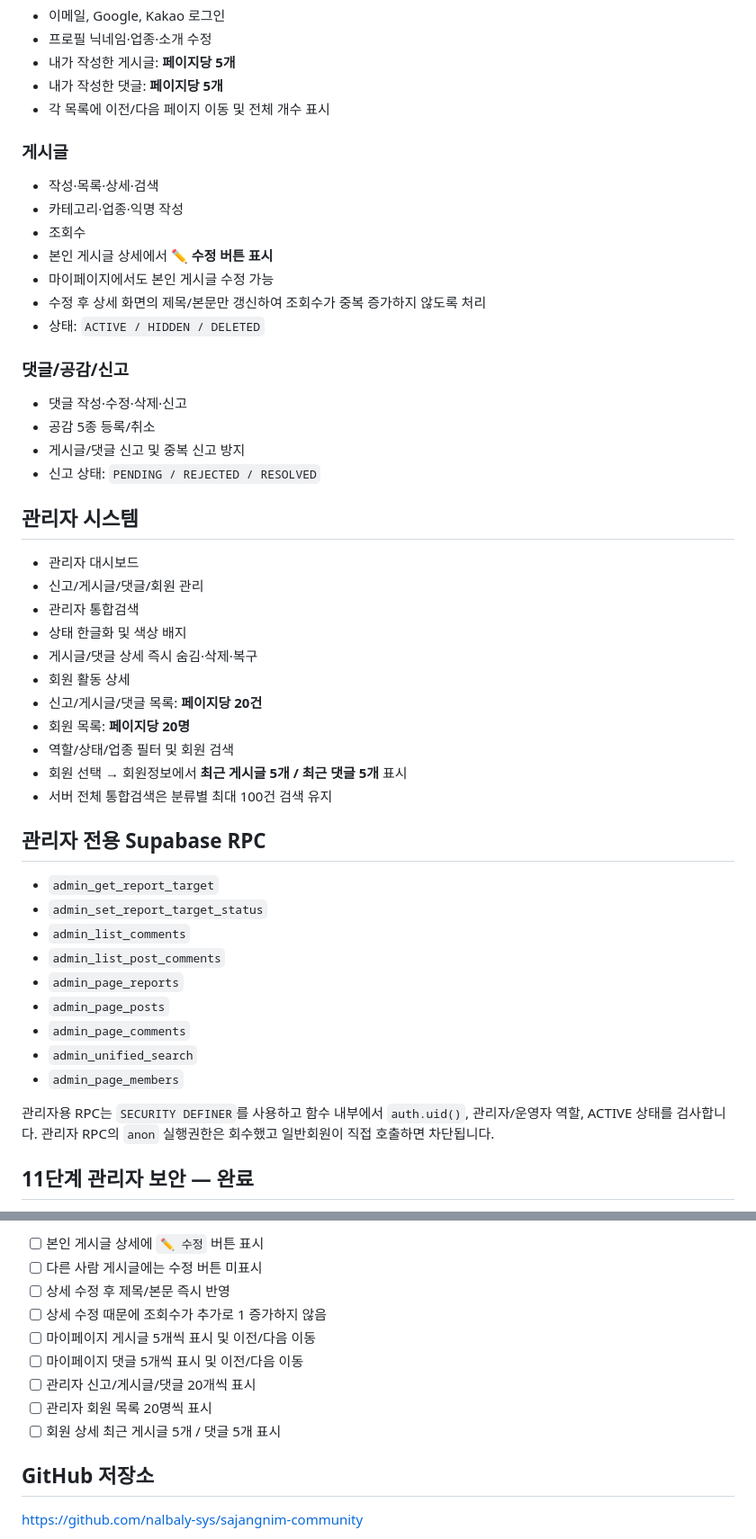
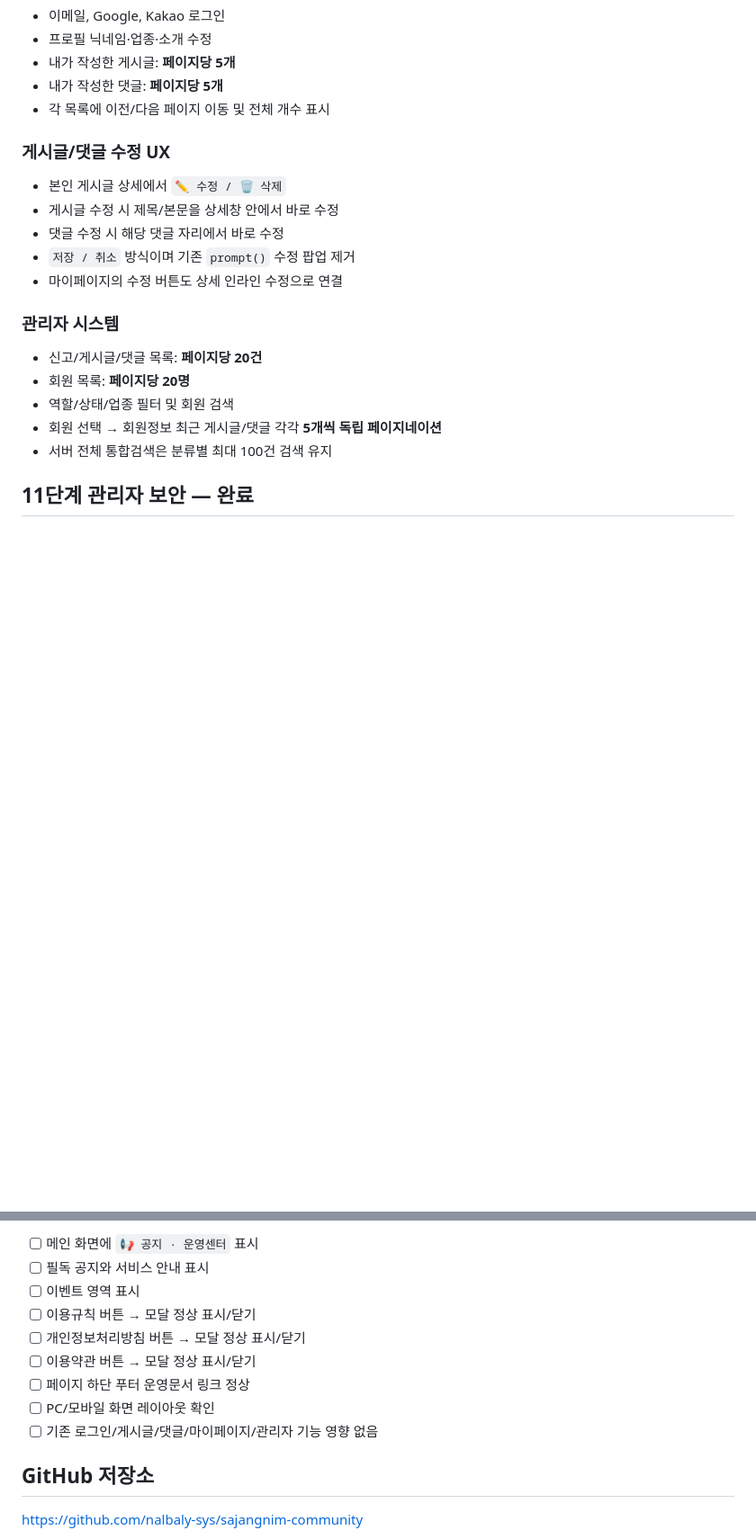
Before and after one commit to nalbaly-sys/sajangnim-community, a Markdown page: README.md, 2 parts joined by grey strips. Shown at 90% size. Rendered like a GitHub page; blank space fills up the shorter version.

```diff
--- a/README.md
+++ b/README.md
@@ -53,48 +54,19 @@ py -m http.server 3000
 - 내가 작성한 댓글: **페이지당 5개**
 - 각 목록에 이전/다음 페이지 이동 및 전체 개수 표시
 
-### 게시글
-- 작성·목록·상세·검색
-- 카테고리·업종·익명 작성
-- 조회수
-- 본인 게시글 상세에서 **✏️ 수정 버튼 표시**
-- 마이페이지에서도 본인 게시글 수정 가능
-- 수정 후 상세 화면의 제목/본문만 갱신하여 조회수가 중복 증가하지 않도록 처리
-- 상태: `ACTIVE / HIDDEN / DELETED`
+### 게시글/댓글 수정 UX
+- 본인 게시글 상세에서 `✏️ 수정 / 🗑️ 삭제`
+- 게시글 수정 시 제목/본문을 상세창 안에서 바로 수정
+- 댓글 수정 시 해당 댓글 자리에서 바로 수정
+- `저장 / 취소` 방식이며 기존 `prompt()` 수정 팝업 제거
+- 마이페이지의 수정 버튼도 상세 인라인 수정으로 연결
 
-### 댓글/공감/신고
-- 댓글 작성·수정·삭제·신고
-- 공감 5종 등록/취소
-- 게시글/댓글 신고 및 중복 신고 방지
-- 신고 상태: `PENDING / REJECTED / RESOLVED`
-
-## 관리자 시스템
-
-- 관리자 대시보드
-- 신고/게시글/댓글/회원 관리
-- 관리자 통합검색
-- 상태 한글화 및 색상 배지
-- 게시글/댓글 상세 즉시 숨김·삭제·복구
-- 회원 활동 상세
+### 관리자 시스템
 - 신고/게시글/댓글 목록: **페이지당 20건**
 - 회원 목록: **페이지당 20명**
 - 역할/상태/업종 필터 및 회원 검색
-- 회원 선택 → 회원정보에서 **최근 게시글 5개 / 최근 댓글 5개** 표시
+- 회원 선택 → 회원정보 최근 게시글/댓글 각각 **5개씩 독립 페이지네이션**
 - 서버 전체 통합검색은 분류별 최대 100건 검색 유지
-
-## 관리자 전용 Supabase RPC
-
-- `admin_get_report_target`
-- `admin_set_report_target_status`
-- `admin_list_comments`
-- `admin_list_post_comments`
-- `admin_page_reports`
-- `admin_page_posts`
-- `admin_page_comments`
-- `admin_unified_search`
-- `admin_page_members`
-
-관리자용 RPC는 `SECURITY DEFINER`를 사용하고 함수 내부에서 `auth.uid()`, 관리자/운영자 역할, ACTIVE 상태를 검사합니다. 관리자 RPC의 `anon` 실행권한은 회수했고 일반회원이 직접 호출하면 차단됩니다.
 
 ## 11단계 관리자 보안 — 완료
 
@@ -133,13 +153,13 @@ py -m http.server 3000
 
-- [ ] 본인 게시글 상세에 `✏️ 수정` 버튼 표시
-- [ ] 다른 사람 게시글에는 수정 버튼 미표시
-- [ ] 상세 수정 후 제목/본문 즉시 반영
-- [ ] 상세 수정 때문에 조회수가 추가로 1 증가하지 않음
-- [ ] 마이페이지 게시글 5개씩 표시 및 이전/다음 이동
-- [ ] 마이페이지 댓글 5개씩 표시 및 이전/다음 이동
-- [ ] 관리자 신고/게시글/댓글 20개씩 표시
-- [ ] 관리자 회원 목록 20명씩 표시
-- [ ] 회원 상세 최근 게시글 5개 / 댓글 5개 표시
+- [ ] 메인 화면에 `📢 공지 · 운영센터` 표시
+- [ ] 필독 공지와 서비스 안내 표시
+- [ ] 이벤트 영역 표시
+- [ ] 이용규칙 버튼 → 모달 정상 표시/닫기
+- [ ] 개인정보처리방침 버튼 → 모달 정상 표시/닫기
+- [ ] 이용약관 버튼 → 모달 정상 표시/닫기
+- [ ] 페이지 하단 푸터 운영문서 링크 정상
+- [ ] PC/모바일 화면 레이아웃 확인
+- [ ] 기존 로그인/게시글/댓글/마이페이지/관리자 기능 영향 없음
 
 ## GitHub 저장소
 
```
Also changed, not shown: other parts of README.md (+62 -13 lines).
